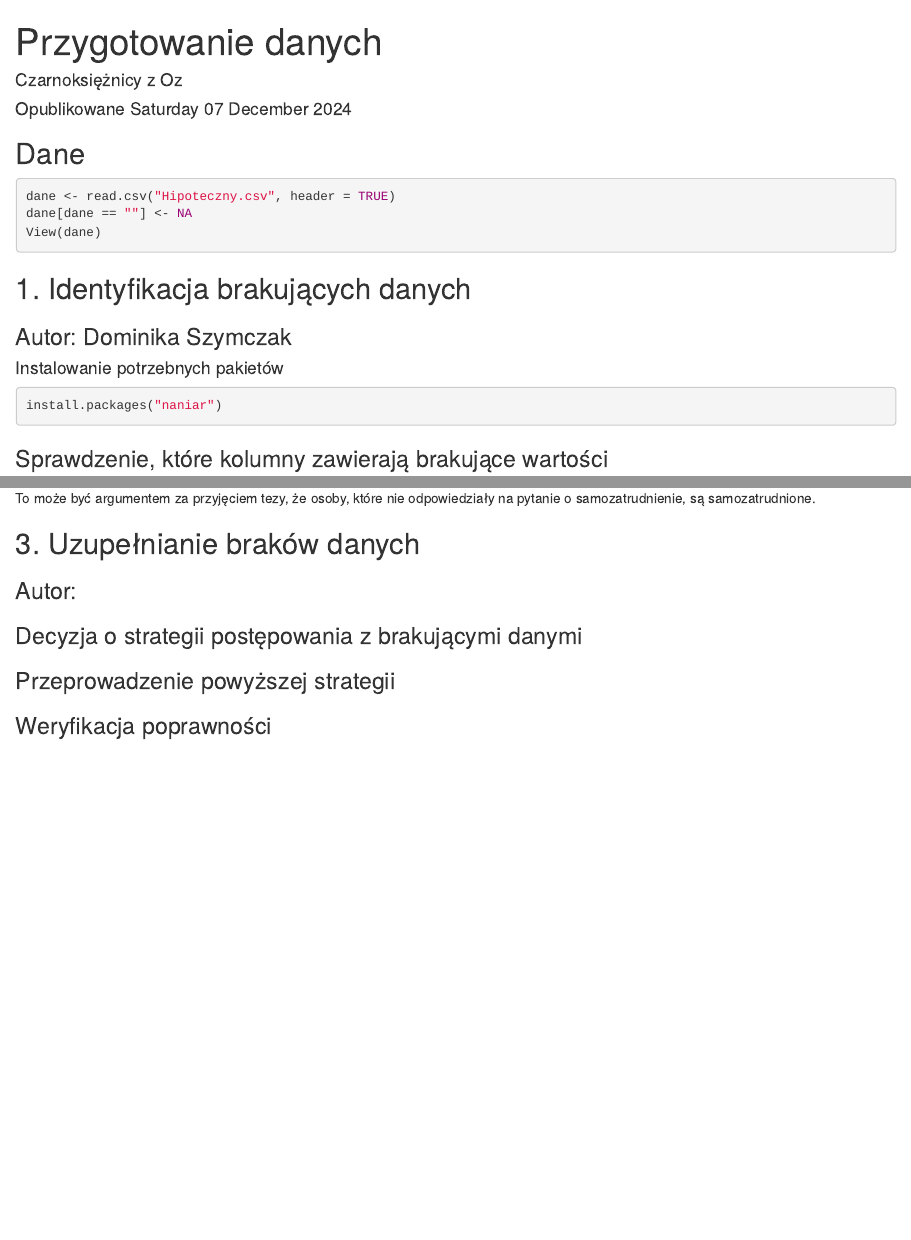
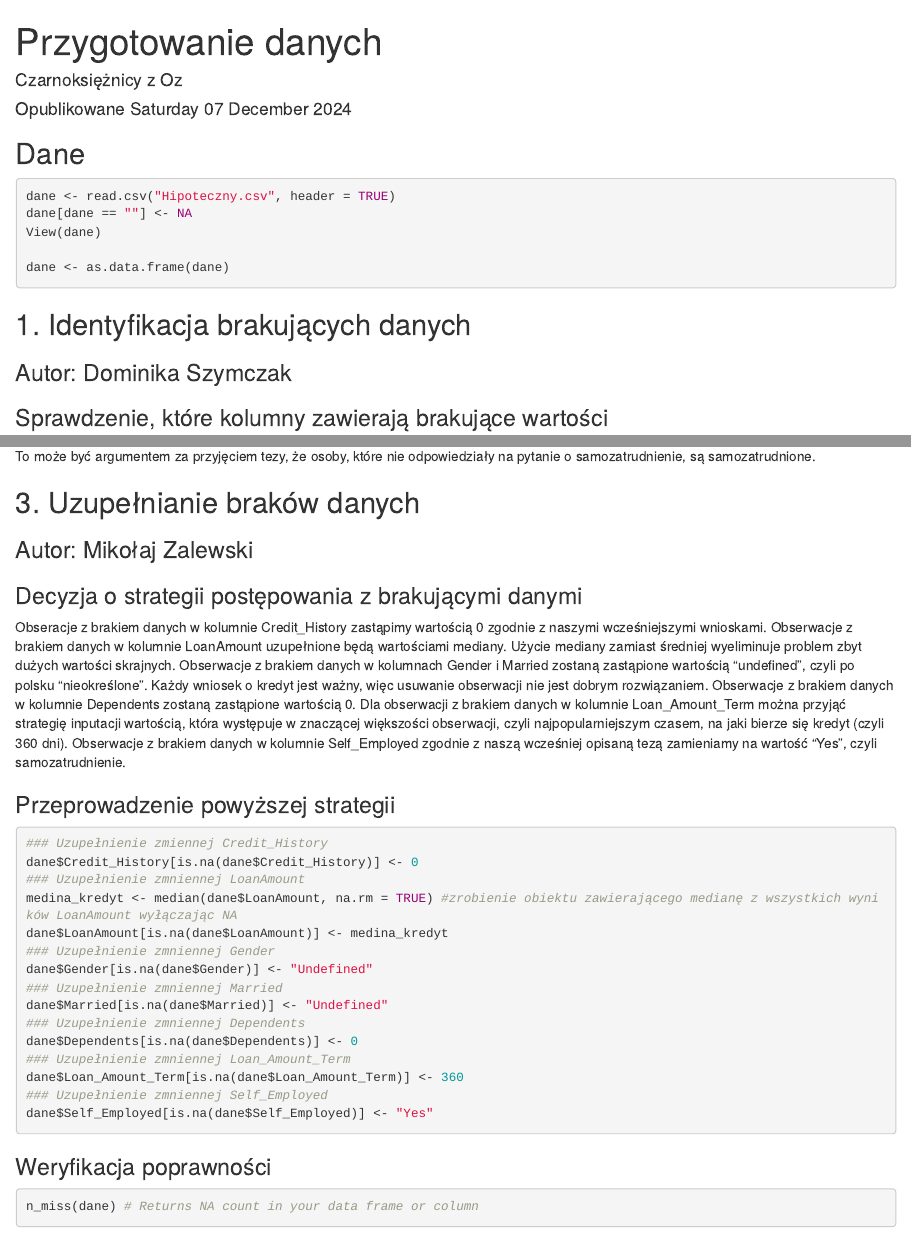
Before and after one commit to juliasowinska/Czarnoksieznicy-z-Oz, an R Markdown document (Przygotowanie_danych.Rmd): the page in a window 1100 px wide, from its top, and a second part further down, joined at a grey line. Rendered offline with R 4.5, knitr and Pandoc, with nearby package versions; some code elsewhere in the file could not run offline.

Commit message:
Step 1 - Mikołaj Mikołaj miał problem z commitem, więc ja robię commit jego części

````diff
--- a/Przygotowanie_danych.Rmd
+++ b/Przygotowanie_danych.Rmd
@@ -9,16 +9,12 @@ dane <- read.csv("Hipoteczny.csv", header = TRUE)
 dane[dane == ""] <- NA
 View(dane)
 
+dane <- as.data.frame(dane)
+
 ```
 
 ## 1. Identyfikacja brakujących danych
 ### Autor: Dominika Szymczak
-
-#### Instalowanie potrzebnych pakietów
-```{r}
-install.packages("naniar")
-
-```
 
 ### Sprawdzenie, które kolumny zawierają brakujące wartości
 ```{r}
@@ -101,16 +95,36 @@ Można zauważyć, że z pośród kredytobiorców z wartością NA w kolumnie Se
 To może być argumentem za przyjęciem tezy, że osoby, które nie odpowiedziały na pytanie o samozatrudnienie, są samozatrudnione.
 
 ## 3. Uzupełnianie braków danych
-### Autor:
+### Autor: Mikołaj Zalewski
 
 ### Decyzja o strategii postępowania z brakującymi danymi
+Obseracje z brakiem danych w kolumnie Credit_History zastąpimy wartością 0 zgodnie z naszymi wcześniejszymi wnioskami.
+Obserwacje z brakiem danych w kolumnie LoanAmount uzupełnione będą wartościami mediany. Użycie mediany zamiast średniej wyeliminuje problem zbyt dużych wartości skrajnych.
+Obserwacje z brakiem danych w kolumnach Gender i Married zostaną zastąpione wartością "undefined", czyli po polsku "nieokreślone". Każdy wniosek o kredyt jest ważny, więc usuwanie obserwacji nie jest dobrym rozwiązaniem.
+Obserwacje z brakiem danych w kolumnie Dependents zostaną zastąpione wartością 0.
+Dla obserwacji z brakiem danych w kolumnie Loan_Amount_Term można przyjąć strategię inputacji wartością, która występuje w znaczącej większości obserwacji, czyli najpopularniejszym czasem, na jaki bierze się kredyt (czyli 360 dni).
+Obserwacje z brakiem danych w kolumnie Self_Employed zgodnie z naszą wcześniej opisaną tezą zamieniamy na wartość "Yes", czyli samozatrudnienie.
 
 ### Przeprowadzenie powyższej strategii
 ```{r}
-
+### Uzupełnienie zmiennej Credit_History
+dane$Credit_History[is.na(dane$Credit_History)] <- 0
+### Uzupełnienie zmniennej LoanAmount
+medina_kredyt <- median(dane$LoanAmount, na.rm = TRUE) #zrobienie obiektu zawierającego medianę z wszystkich wyników LoanAmount wyłączając NA
+dane$LoanAmount[is.na(dane$LoanAmount)] <- medina_kredyt
+### Uzupełnienie zmniennej Gender
+dane$Gender[is.na(dane$Gender)] <- "Undefined"
+### Uzupełnienie zmniennej Married
+dane$Married[is.na(dane$Married)] <- "Undefined"
+### Uzupełnienie zmniennej Dependents
+dane$Dependents[is.na(dane$Dependents)] <- 0
+### Uzupełnienie zmniennej Loan_Amount_Term
+dane$Loan_Amount_Term[is.na(dane$Loan_Amount_Term)] <- 360
+### Uzupełnienie zmniennej Self_Employed
+dane$Self_Employed[is.na(dane$Self_Employed)] <- "Yes"
 ```
 
 ### Weryfikacja poprawności
 ```{r}
-
+n_miss(dane) # Returns NA count in your data frame or column
 ```
````
Also changed, not shown: Przygotowanie_danych.Rmd (2 more changed lines).
